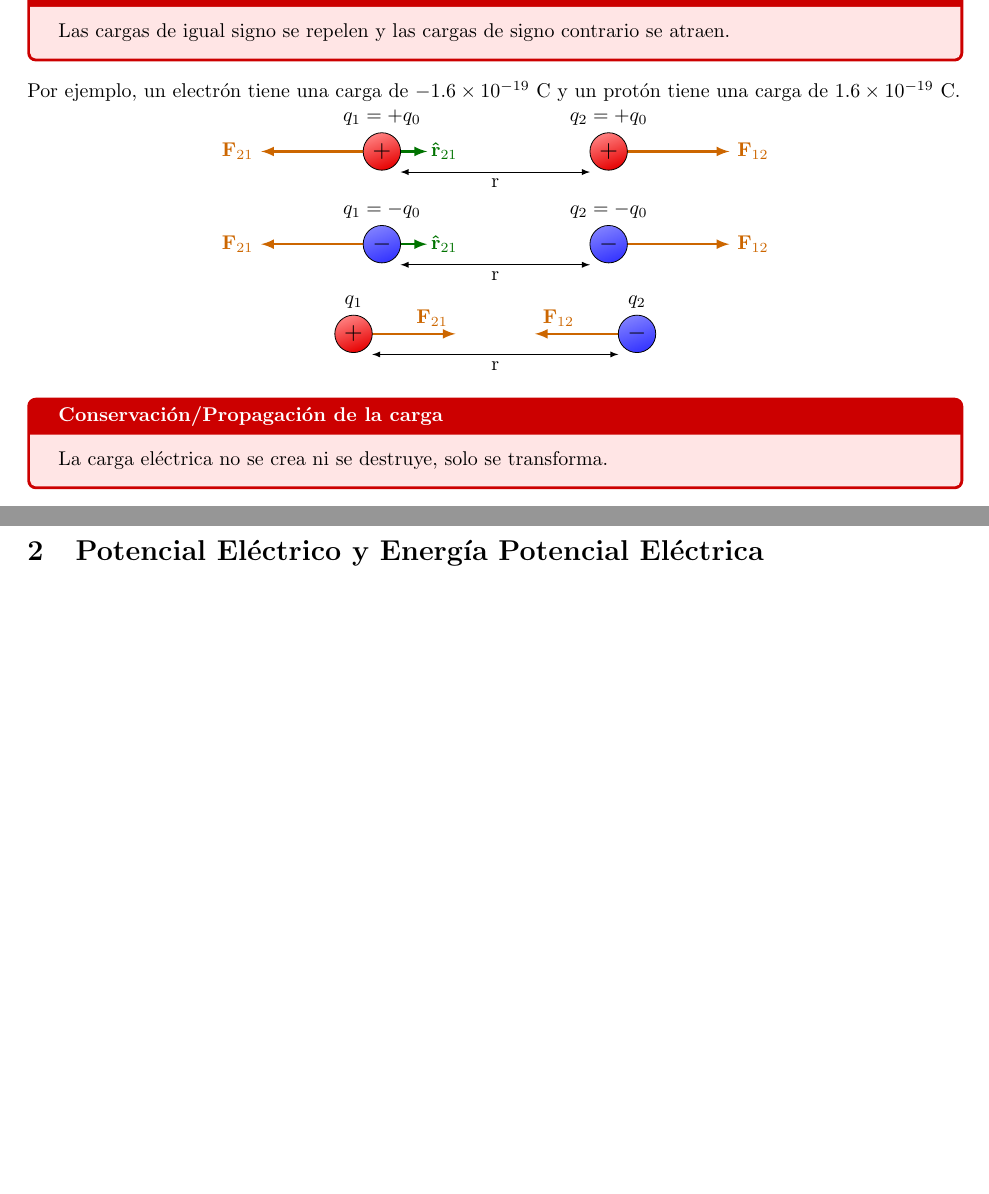
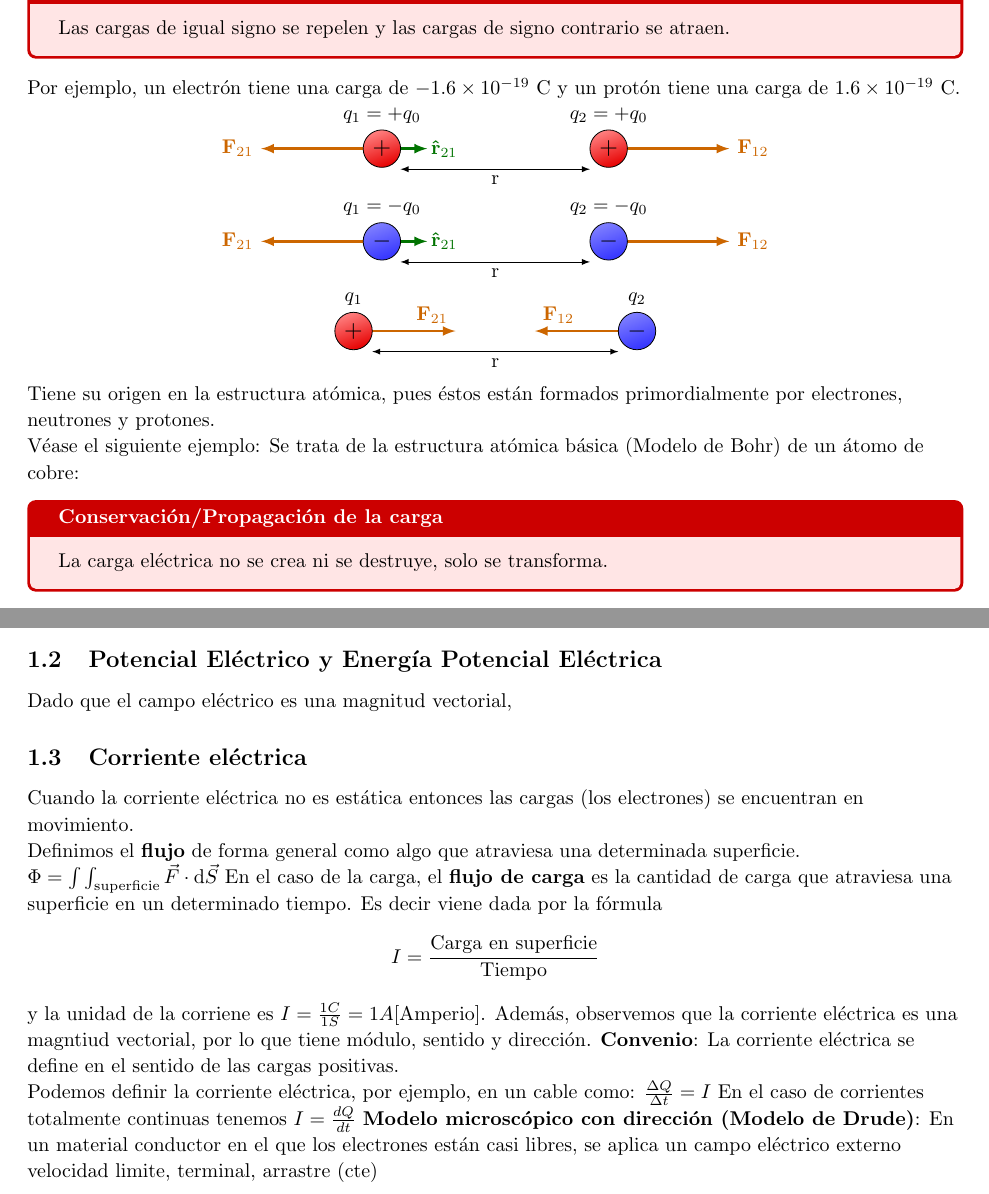
Before and after one commit to PabloPC05/Fundamentos-de-Electricidad-y-Electronica, a LaTeX document (main.tex, which reads teoria/Tema1.tex): two parts of pages 2 and 4 of 4, joined at a grey line, cut so that both start at the same text, the shorter picture padded with empty space. Compiled offline with pdfLaTeX.

```diff
--- a/teoria/Tema1.tex
+++ b/teoria/Tema1.tex
@@ -74,6 +75,11 @@
 
   \raggedright
 
+Tiene su origen en la estructura atómica, pues éstos están formados primordialmente por electrones, neutrones y protones.\\
+Véase el siguiente ejemplo: Se trata de la estructura atómica básica (Modelo de Bohr) de un átomo de cobre:
+
+
+
 
 \begin{teorema}{Conservación/Propagación de la carga}
     La carga eléctrica no se crea ni se destruye, solo se transforma.
@@ -163,3 +169,23 @@
       \end{tikzpicture}
     \end{minipage}
   \end{center}
+
+\subsubsection{Dipolo eléctrico}
+Un \textbf{dipolo eléctrio} es un sistema de dos cargas de igual magnitu en valor absoluto pero en signo contrario se parados por una pequeña distancia
+\subsection{Potencial Eléctrico y Energía Potencial Eléctrica}
+Dado que el campo eléctrico es una magnitud vectorial,
+
+
+\subsection{Corriente eléctrica}
+Cuando la corriente eléctrica no es estática entonces las cargas (los electrones) se encuentran en movimiento.\\
+Definimos el \textbf{flujo} de forma general como algo que atraviesa una determinada superficie.
+$\Phi = \int\int_{\text{superficie}}\vec{F}\cdot \mathrm{d}\vec{S}$
+En el caso de la carga, el \textbf{flujo de carga} es la cantidad de carga que atraviesa una superficie en un determinado tiempo. Es decir viene dada por la fórmula $$I = \frac{\text{Carga en superficie}}{\text{Tiempo}}$$
+y la unidad de la corriene es ${I}=\frac{1C}{1S} = 1A$[Amperio].
+Además, observemos que la corriente eléctrica es una magntiud vectorial, por lo que tiene módulo, sentido y dirección.
+\textbf{Convenio}: La corriente eléctrica se define en el sentido de las cargas positivas.\\
+Podemos definir la corriente eléctrica, por ejemplo, en un cable como:
+$\frac{\Delta Q}{\Delta t} = I$ En el caso de corrientes totalmente continuas tenemos $I = \frac{dQ}{dt}$
+%%Aqui van mas cosas
+\textbf{Modelo microscópico con dirección (Modelo de Drude)}: En un material conductor en el que los electrones están casi libres, se aplica un campo eléctrico externo
+velocidad limite, terminal, arrastre (cte)
```
Also changed, not shown: main.tex (+0 -1 lines), teoria/Tema2.tex (deleted, +0 -1 lines), main.pdf, teoria/Tema1.tex (9 more changed lines), 6 other files.
